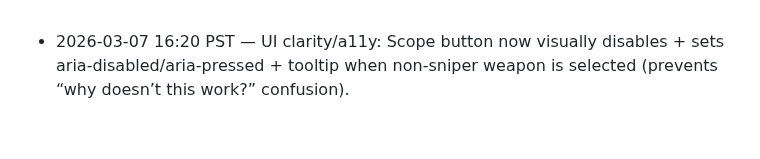
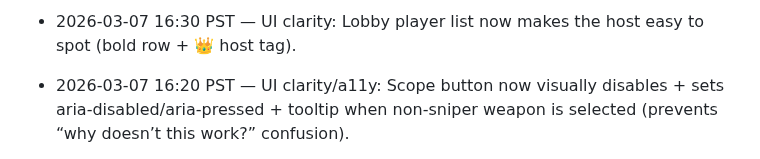
Before and after one commit to JiachenDuan/hunter-boyz, a Markdown page: IMPROVEMENTS_LOG.md, the part around the change. Drawn GitHub-style; blank space fills up the shorter version.

Commit message:
Chore: log host highlight tweak

```diff
--- a/IMPROVEMENTS_LOG.md
+++ b/IMPROVEMENTS_LOG.md
@@ -1,3 +1,4 @@
+- 2026-03-07 16:30 PST — UI clarity: Lobby player list now makes the host easy to spot (bold row + 👑 host tag).
 - 2026-03-07 16:20 PST — UI clarity/a11y: Scope button now visually disables + sets aria-disabled/aria-pressed + tooltip when non-sniper weapon is selected (prevents “why doesn’t this work?” confusion).
 - 2026-03-07 16:00 PST — Server polish: respond 204 for /robots.txt + /site.webmanifest (common default browser/crawler probes) and assert via smoke-test.
 - 2026-03-07 16:10 PST — Test robustness: smoke-test now also probes /manifest.webmanifest so we keep coverage for the server’s default manifest handler.
```
